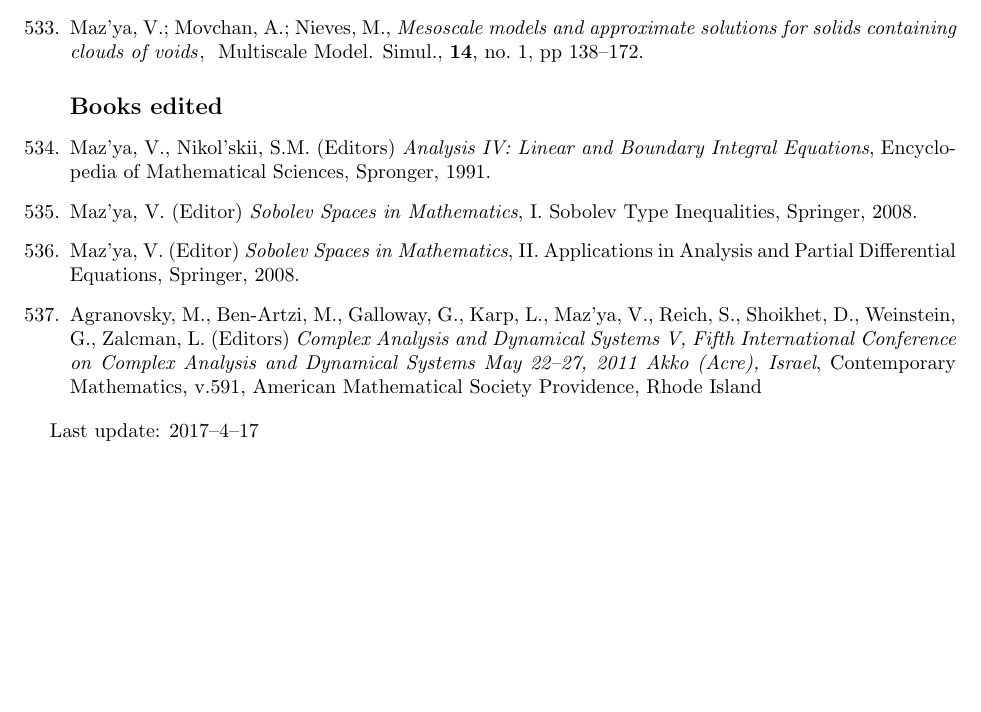
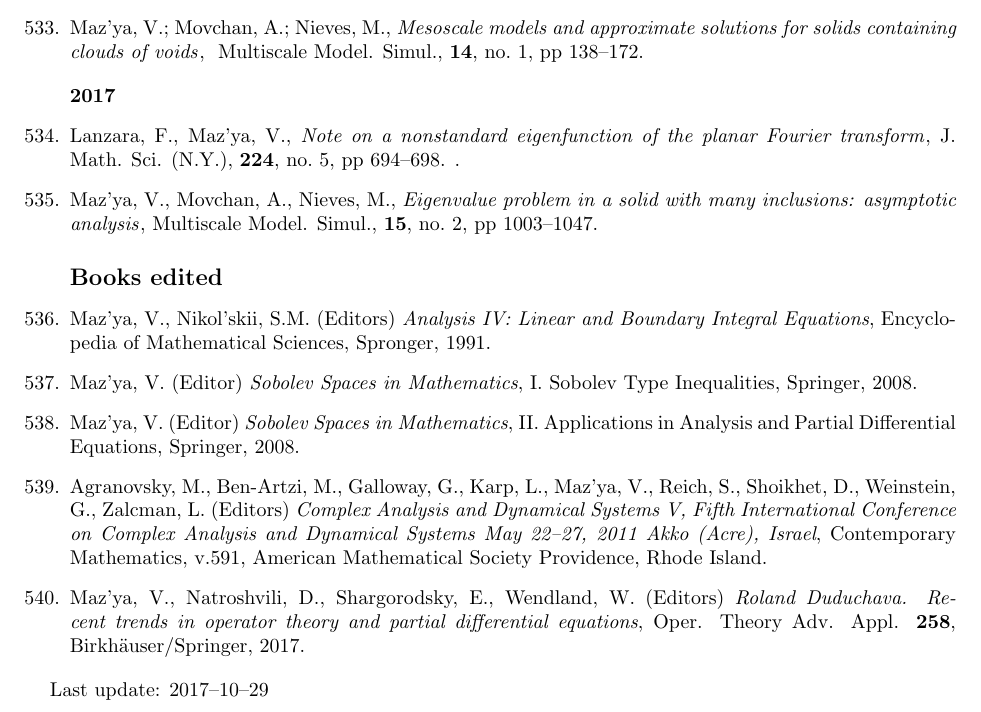
Before and after one commit to tjavdar/vlmaz, a LaTeX document (publications/publications.tex): part of page 34 of 34, cut so that both start at the same text, the shorter picture padded with empty space. Compiled offline with pdfLaTeX.

Commit message:
publications.update

```diff
--- a/publications/publications.tex
+++ b/publications/publications.tex
@@ -3643,6 +3643,27 @@ approximate approximations}
 \no{1}
 \pages{138--172}
 \jitem
+
+
+\medskip
+
+{\bf 2017}
+
+\authors{Lanzara, F., Maz'ya, V.}
+\title{Note on a nonstandard eigenfunction of the planar Fourier transform}
+\journal{J. Math. Sci. (N.Y.)}
+\volume{224}
+\no{5}
+\pages{694--698}.
+\jitem
+
+\authors{Maz'ya, V., Movchan, A., Nieves, M.}
+\title{Eigenvalue problem in a solid with many inclusions: asymptotic analysis}
+\journal{Multiscale Model. Simul.}
+\volume{15}
+\no{2}
+\pages{1003--1047}.
+
 
 \bigskip
 
@@ -3666,7 +3687,9 @@ Fifth International Conference on
 Complex Analysis and Dynamical Systems
 May 22--27, 2011
 Akko (Acre), Israel}, Contemporary Mathematics, v.591, American Mathematical Society
-Providence, Rhode Island
+Providence, Rhode Island.
+
+\item Maz'ya, V., Natroshvili, D., Shargorodsky, E., Wendland, W. (Editors) {\it Roland Duduchava. Recent trends in operator theory and partial differential equations}, Oper. Theory Adv. Appl. {\bf 258}, Birkh\"auser/Springer, 2017.
 
 % \authors{}
 % \title{}
@@ -3674,6 +3697,6 @@ Providence, Rhode Island
 % \jitem
 \end{enumerate}
 
-Last update: 2017--4--17
+Last update: 2017--10--29
 
 \end{document}
```
Also changed, not shown: publications/publications.tex (2 more changed lines).
